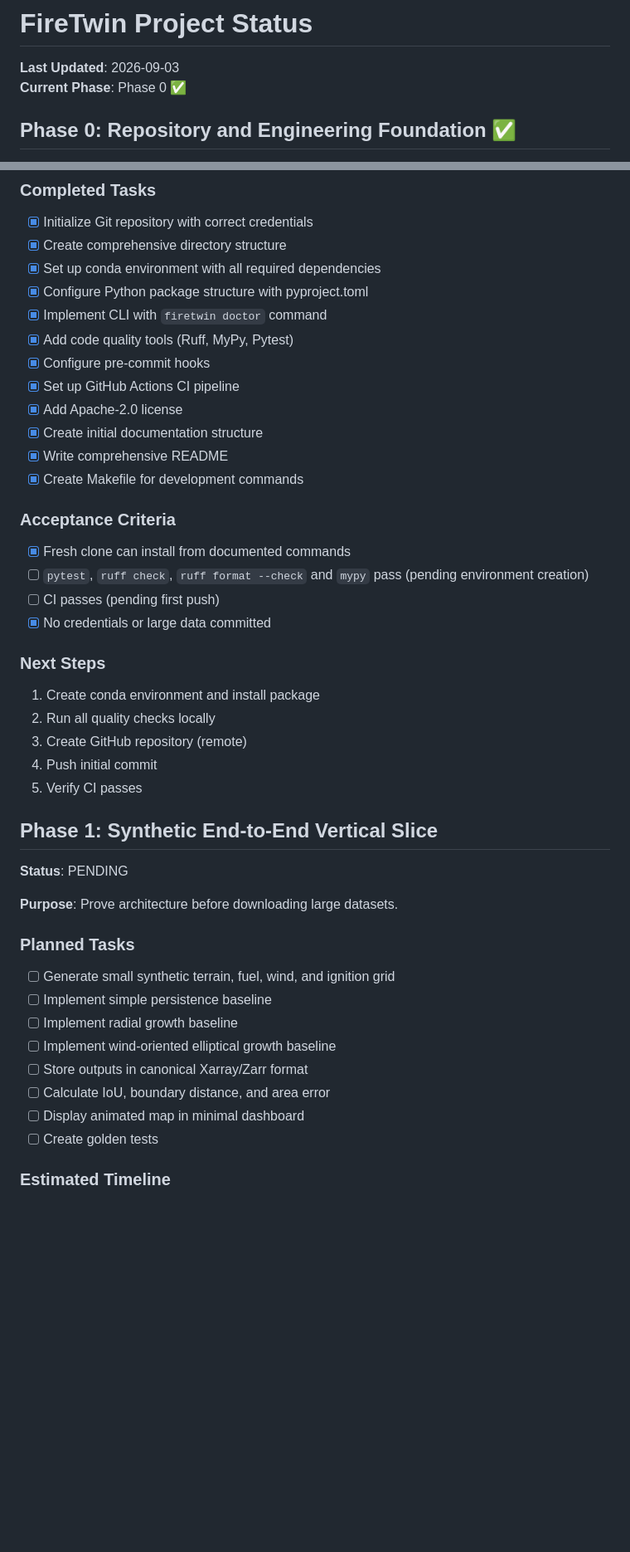
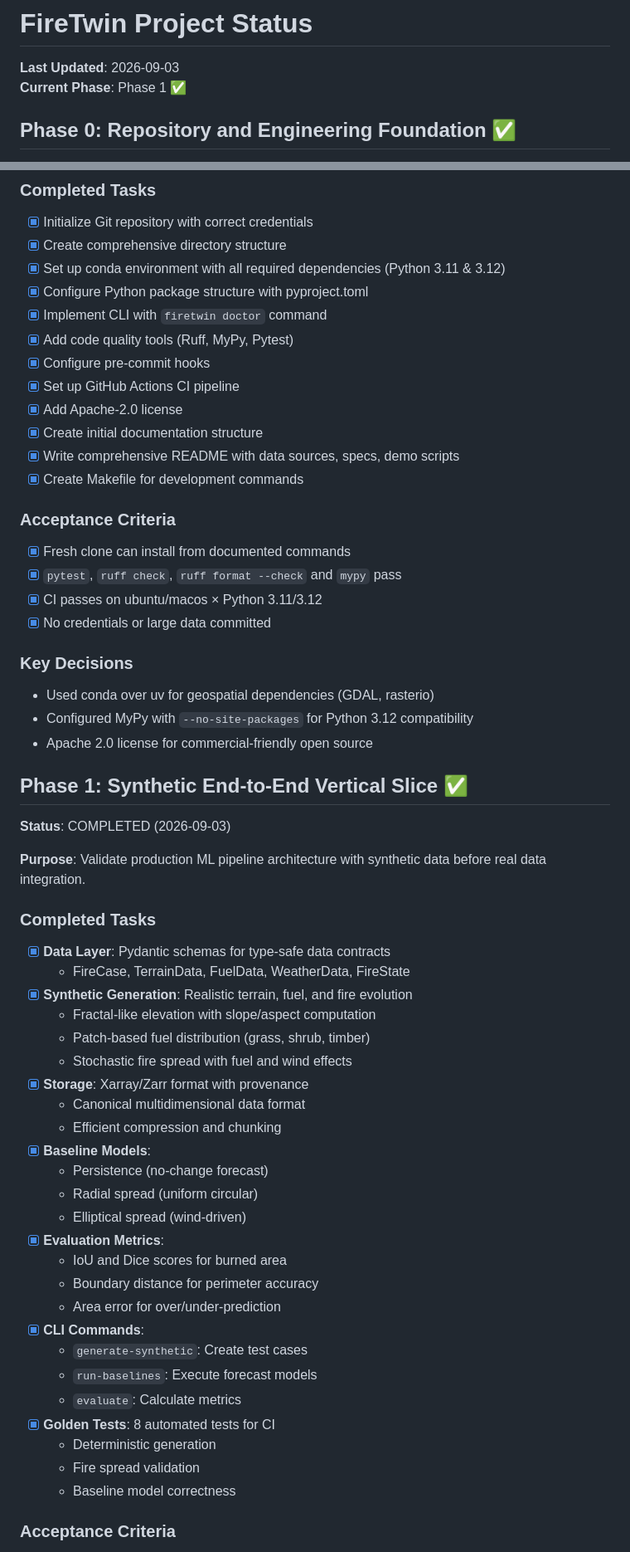
Before and after one commit to rajat116/firetwin-ai, a Markdown page: docs/PROJECT_STATUS.md, 2 parts joined by grey strips. Shown at 83% size. Drawn GitHub-style; blank space fills up the shorter version.

Commit message:
docs: Update README and PROJECT_STATUS for Phase 1 completion
- Updated project status to Phase 1 complete
- Added Phase 1 CLI quick start example
- Documented all completed tasks and acceptance criteria
- Added Phase 1 results showing elliptical baseline performance
- Updated overall progress: 20% complete (2/10 phases)

Co-authored-by: Cursor <cursoragent@cursor.com>

```diff
--- a/docs/PROJECT_STATUS.md
+++ b/docs/PROJECT_STATUS.md
@@ -1,7 +1,7 @@
 # FireTwin Project Status
 
 **Last Updated**: 2026-09-03
-**Current Phase**: Phase 0 ✅
+**Current Phase**: Phase 1 ✅
 
 ## Phase 0: Repository and Engineering Foundation ✅
 
@@ -11,7 +11,7 @@
 
 - [x] Initialize Git repository with correct credentials
 - [x] Create comprehensive directory structure
-- [x] Set up conda environment with all required dependencies
+- [x] Set up conda environment with all required dependencies (Python 3.11 & 3.12)
 - [x] Configure Python package structure with pyproject.toml
 - [x] Implement CLI with `firetwin doctor` command
 - [x] Add code quality tools (Ruff, MyPy, Pytest)
@@ -19,40 +19,55 @@
 - [x] Set up GitHub Actions CI pipeline
 - [x] Add Apache-2.0 license
 - [x] Create initial documentation structure
-- [x] Write comprehensive README
+- [x] Write comprehensive README with data sources, specs, demo scripts
 - [x] Create Makefile for development commands
 
 ### Acceptance Criteria
 
 - [x] Fresh clone can install from documented commands
-- [ ] `pytest`, `ruff check`, `ruff format --check` and `mypy` pass (pending environment creation)
-- [ ] CI passes (pending first push)
+- [x] `pytest`, `ruff check`, `ruff format --check` and `mypy` pass
+- [x] CI passes on ubuntu/macos × Python 3.11/3.12
 - [x] No credentials or large data committed
 
-### Next Steps
+### Key Decisions
 
-1. Create conda environment and install package
-2. Run all quality checks locally
-3. Create GitHub repository (remote)
-4. Push initial commit
-5. Verify CI passes
+- Used conda over uv for geospatial dependencies (GDAL, rasterio)
+- Configured MyPy with `--no-site-packages` for Python 3.12 compatibility
+- Apache 2.0 license for commercial-friendly open source
 
-## Phase 1: Synthetic End-to-End Vertical Slice
+## Phase 1: Synthetic End-to-End Vertical Slice ✅
 
-**Status**: PENDING
+**Status**: COMPLETED (2026-09-03)
 
-**Purpose**: Prove architecture before downloading large datasets.
+**Purpose**: Validate production ML pipeline architecture with synthetic data before real data integration.
 
-### Planned Tasks
+### Completed Tasks
 
-- [ ] Generate small synthetic terrain, fuel, wind, and ignition grid
-- [ ] Implement simple persistence baseline
-- [ ] Implement radial growth baseline
-- [ ] Implement wind-oriented elliptical growth baseline
-- [ ] Store outputs in canonical Xarray/Zarr format
-- [ ] Calculate IoU, boundary distance, and area error
-- [ ] Display animated map in minimal dashboard
-- [ ] Create golden tests
+- [x] **Data Layer**: Pydantic schemas for type-safe data contracts
+  - FireCase, TerrainData, FuelData, WeatherData, FireState
+- [x] **Synthetic Generation**: Realistic terrain, fuel, and fire evolution
+  - Fractal-like elevation with slope/aspect computation
+  - Patch-based fuel distribution (grass, shrub, timber)
+  - Stochastic fire spread with fuel and wind effects
+- [x] **Storage**: Xarray/Zarr format with provenance
+  - Canonical multidimensional data format
+  - Efficient compression and chunking
+- [x] **Baseline Models**:
+  - Persistence (no-change forecast)
+  - Radial spread (uniform circular)
+  - Elliptical spread (wind-driven)
+- [x] **Evaluation Metrics**:
+  - IoU and Dice scores for burned area
+  - Boundary distance for perimeter accuracy
+  - Area error for over/under-prediction
+- [x] **CLI Commands**:
+  - `generate-synthetic`: Create test cases
+  - `run-baselines`: Execute forecast models
+  - `evaluate`: Calculate metrics
+- [x] **Golden Tests**: 8 automated tests for CI
+  - Deterministic generation
+  - Fire spread validation
+  - Baseline model correctness
 
-### Estimated Timeline
+### Acceptance Criteria
 
```
Also changed, not shown: other parts of docs/PROJECT_STATUS.md (+21 -4 lines), README.md (+22 -1 lines).
